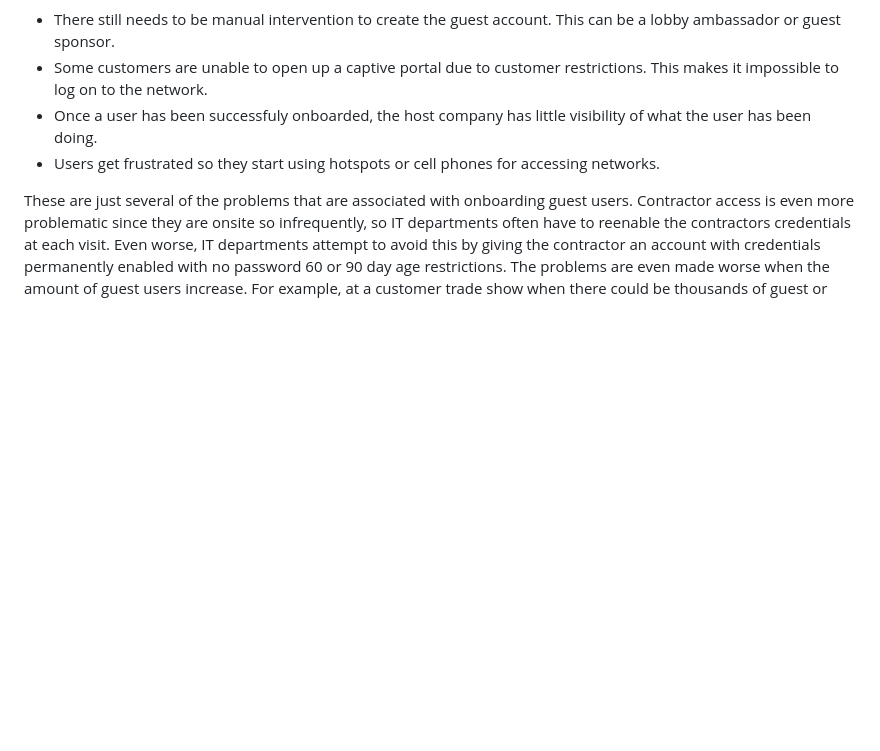
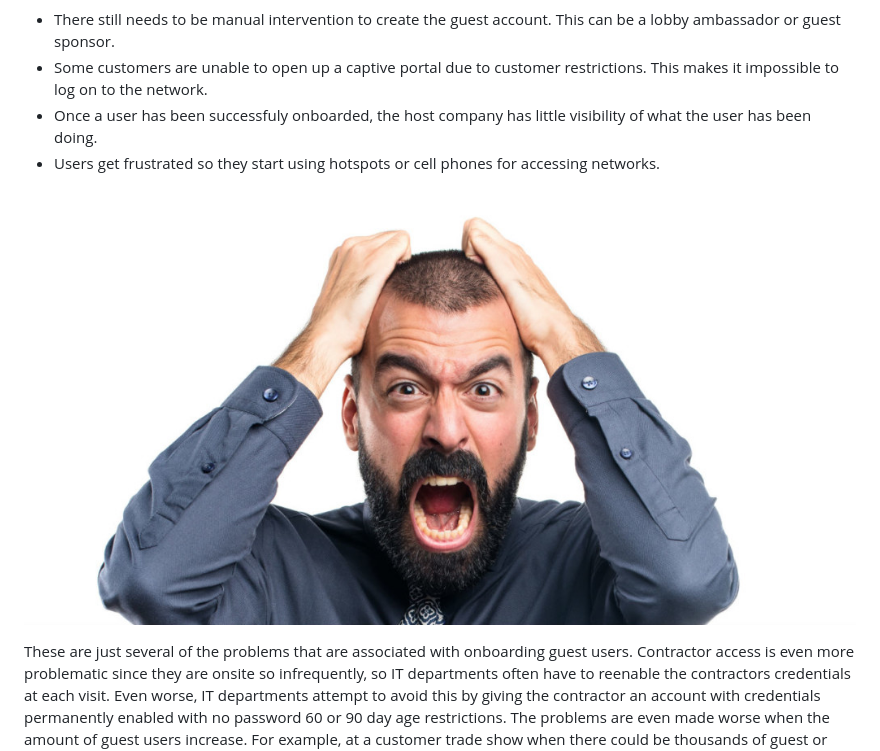
Before and after one commit to CiscoSE/platinum-onboard, a Markdown page: README.md, the part around the change. Rendered like a GitHub page; pictures changed too: img/frustration.jpg (added); blank space fills up the shorter version.

Commit message:
Added frustration graphic

```diff
--- a/README.md
+++ b/README.md
@@ -11,6 +11,9 @@ Onboarding guest onto a network has been made simpler over the years by advances
 * Some customers are unable to open up a captive portal due to customer restrictions.   This makes it impossible to log on to the network.
 * Once a user has been successfuly onboarded, the host company has little visibility of what the user has been doing.
 * Users get frustrated so they start using hotspots or cell phones for accessing networks.
+
+![Frustration](img/frustration.jpg)
+
 
 These are just several of the problems that are associated with onboarding guest users.   Contractor access is even more problematic since they are onsite so infrequently, so IT departments often have to reenable the contractors credentials at each visit.  Even worse, IT departments attempt to avoid this by giving the contractor an account with credentials permanently enabled with no password 60 or 90 day age restrictions.  The problems are even made worse when the amount of guest users increase.   For example, at a customer trade show when there could be thousands of guest or contractor users.
 
```
